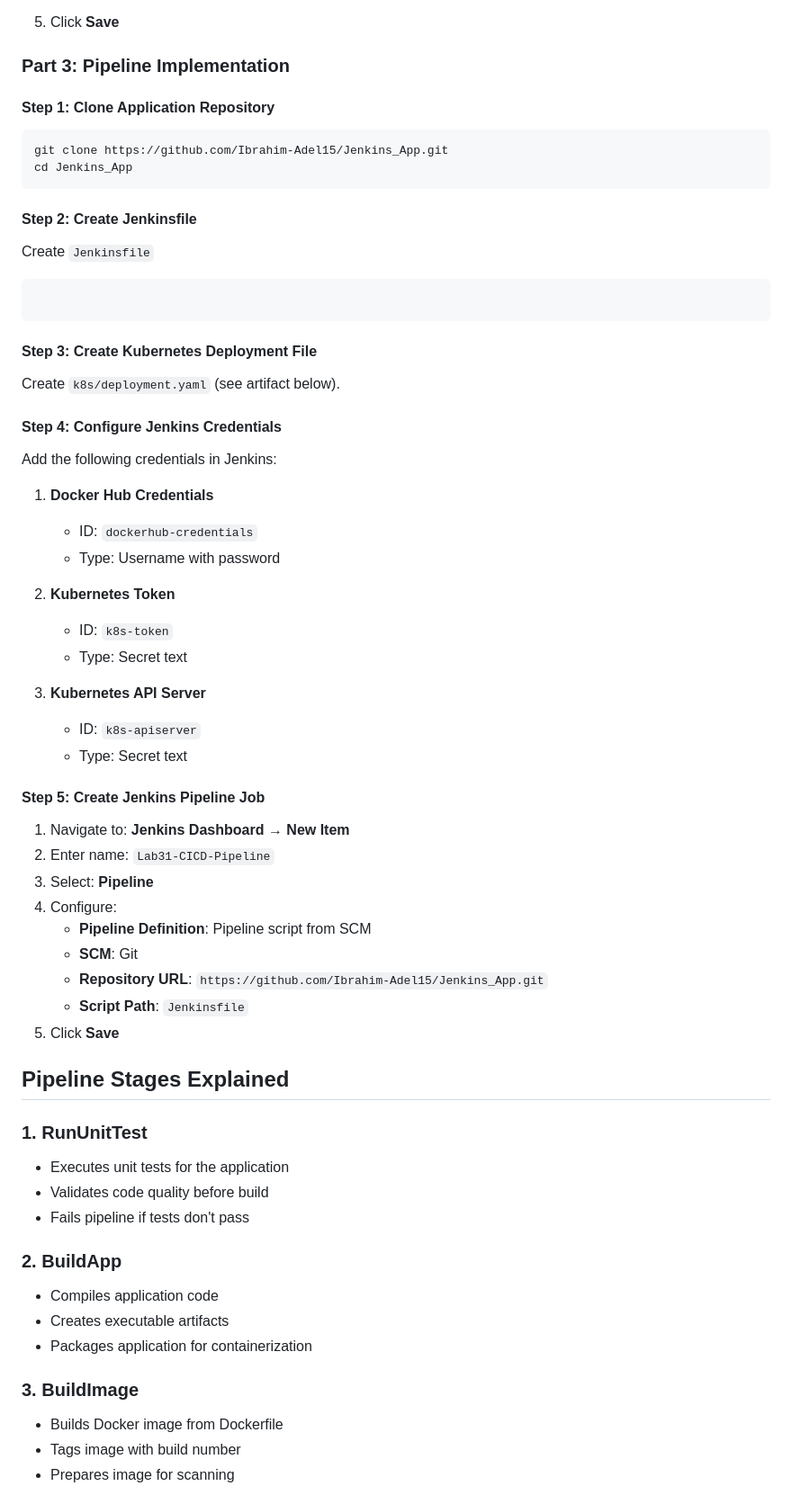
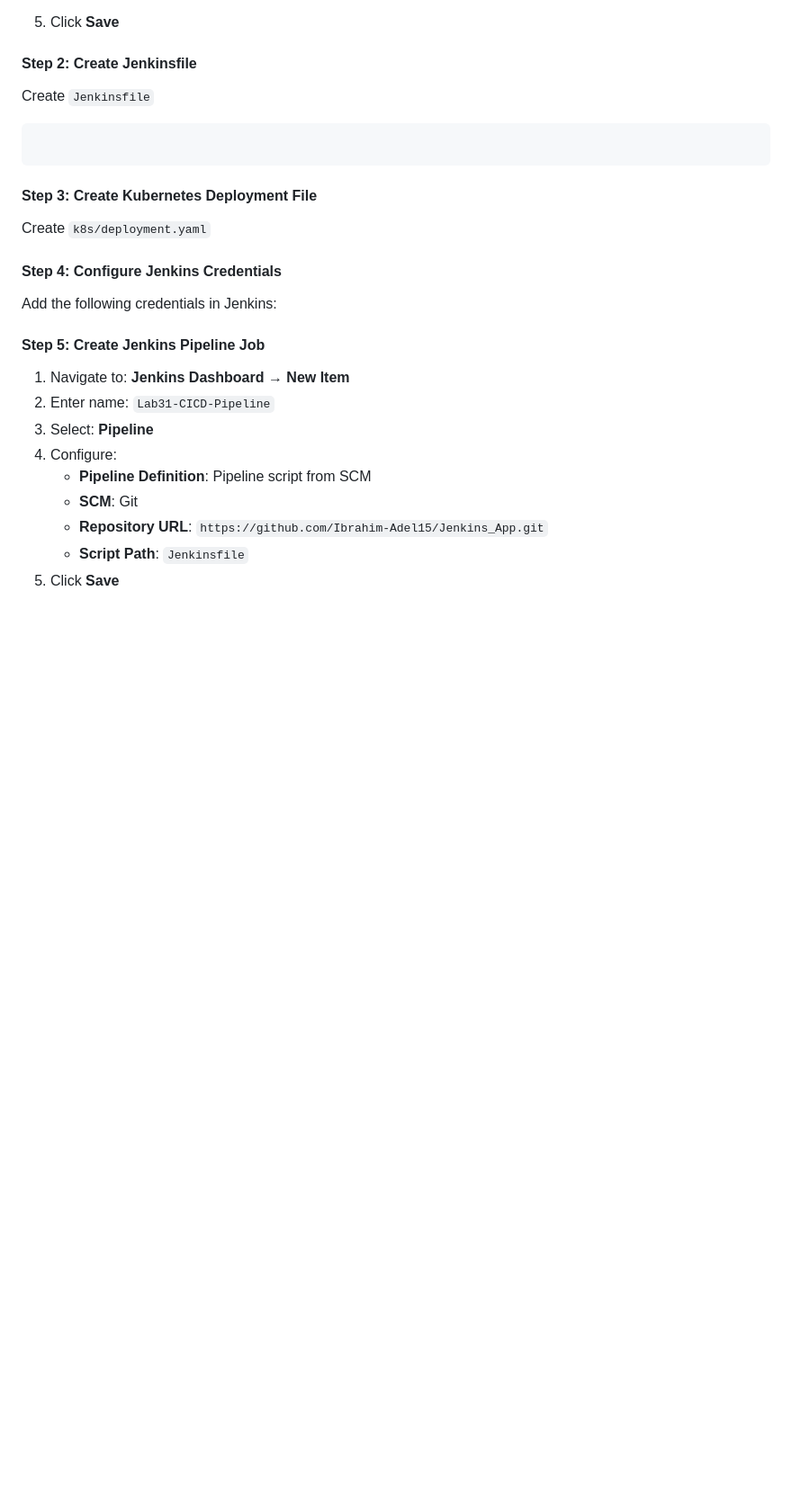
Before and after one commit to ziadtd/ivolve-internship, a Markdown page: jenkins/Task31-PipelineWithAgentsAndSharedLib/README.md, the part around one of its changes. Shown at 90% size. GitHub-like rendering; blank space fills up the shorter version.

````diff
--- a/jenkins/Task31-PipelineWithAgentsAndSharedLib/README.md
+++ b/jenkins/Task31-PipelineWithAgentsAndSharedLib/README.md
@@ -94,14 +94,6 @@ Create the following files in the `vars/` directory
 
 5. Click **Save**
 
-### Part 3: Pipeline Implementation
-
-#### Step 1: Clone Application Repository
-
-```bash
-git clone https://github.com/Ibrahim-Adel15/Jenkins_App.git
-cd Jenkins_App
-```
 
 #### Step 2: Create Jenkinsfile
 
@@ -112,23 +104,12 @@ Create `Jenkinsfile`
 
 #### Step 3: Create Kubernetes Deployment File
 
-Create `k8s/deployment.yaml` (see artifact below).
+Create `k8s/deployment.yaml`
 
 #### Step 4: Configure Jenkins Credentials
 
 Add the following credentials in Jenkins:
 
-1. **Docker Hub Credentials**
-   - ID: `dockerhub-credentials`
-   - Type: Username with password
-
-2. **Kubernetes Token**
-   - ID: `k8s-token`
-   - Type: Secret text
-
-3. **Kubernetes API Server**
-   - ID: `k8s-apiserver`
-   - Type: Secret text
 
 #### Step 5: Create Jenkins Pipeline Job
 
@@ -142,20 +123,3 @@ Add the following credentials in Jenkins:
    - **Script Path**: `Jenkinsfile`
 5. Click **Save**
 
-## Pipeline Stages Explained
-
-### 1. RunUnitTest
-- Executes unit tests for the application
-- Validates code quality before build
-- Fails pipeline if tests don't pass
-
-### 2. BuildApp
-- Compiles application code
-- Creates executable artifacts
-- Packages application for containerization
-
-### 3. BuildImage
-- Builds Docker image from Dockerfile
-- Tags image with build number
-- Prepares image for scanning
-
````
Also changed, not shown: other parts of jenkins/Task31-PipelineWithAgentsAndSharedLib/README.md (+0 -21 lines).
